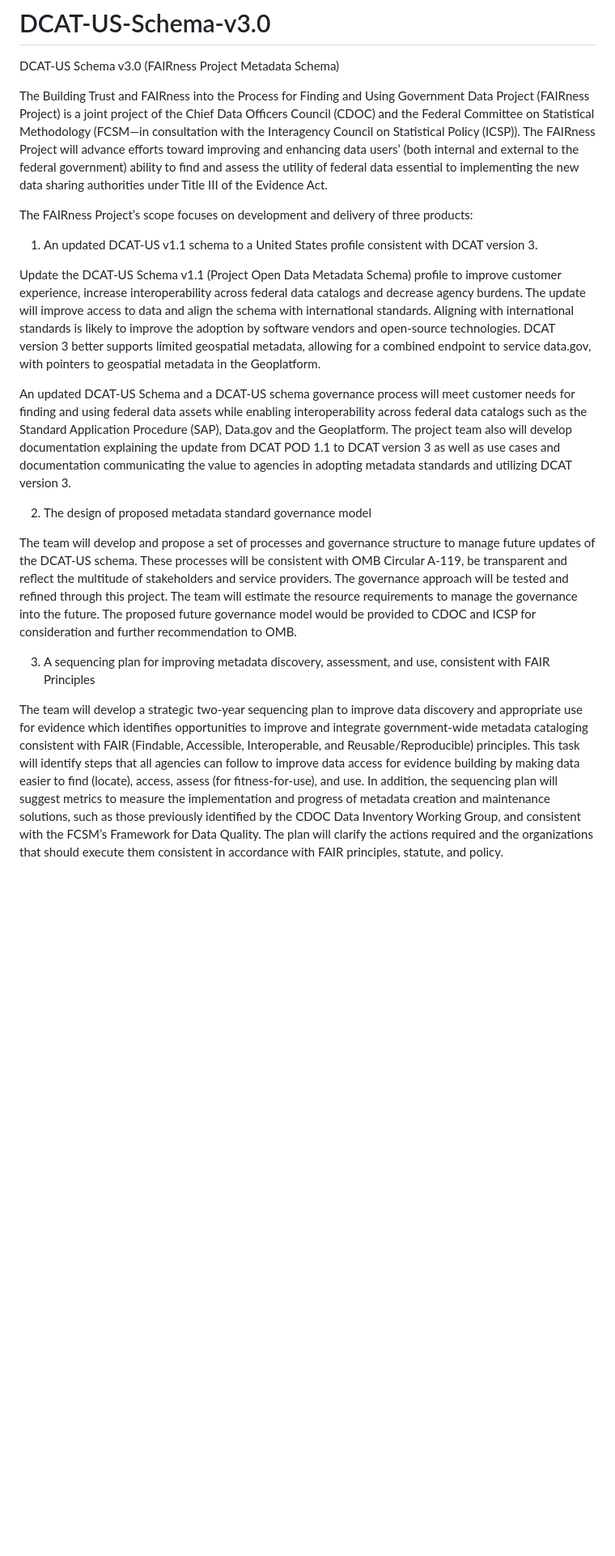
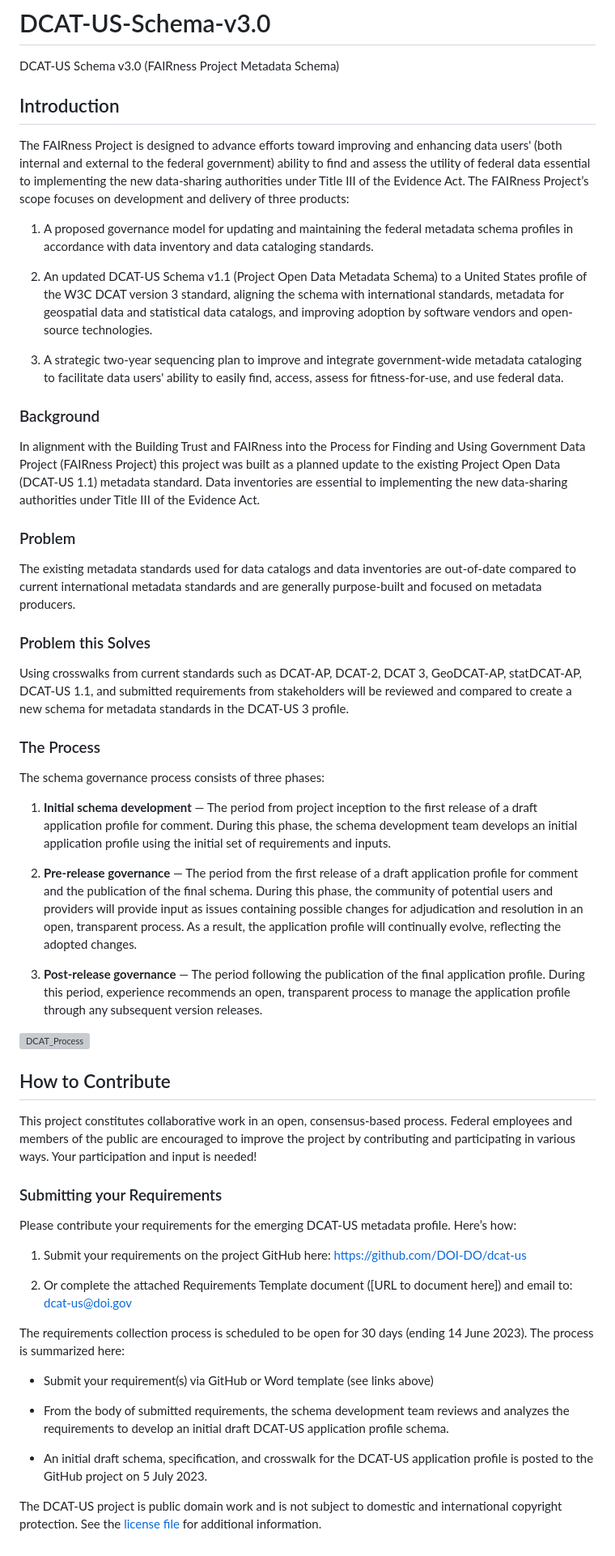
Before and after one commit to DOI-DO/dcat-us, a Markdown page: README.md, the part around the change. Shown at 81% size. GitHub-like rendering; blank space fills up the shorter version; grey boxes are pictures that could not be loaded.

Commit message:
WIP: Update README.md

```diff
--- a/README.md
+++ b/README.md
@@ -1,21 +1,58 @@
 # DCAT-US-Schema-v3.0
 DCAT-US Schema v3.0 (FAIRness Project Metadata Schema)
 
-The Building Trust and FAIRness into the Process for Finding and Using Government Data Project (FAIRness Project) is a joint project of the Chief Data Officers Council (CDOC) and the Federal Committee on Statistical Methodology (FCSM—in consultation with the Interagency Council on Statistical Policy (ICSP)). The FAIRness Project will advance efforts toward improving and enhancing data users’ (both internal and external to the federal government) ability to find and assess the utility of federal data essential to implementing the new data sharing authorities under Title III of the Evidence Act.
+## Introduction
 
-
+The FAIRness Project is designed to advance efforts toward improving and enhancing data users' (both internal and external to the federal government) ability to find and assess the utility of federal data essential to implementing the new data-sharing authorities under Title III of the Evidence Act.
 The FAIRness Project’s scope focuses on development and delivery of three products:
 
-1. An updated DCAT-US v1.1 schema to a United States profile consistent with DCAT version 3.
+1. A proposed governance model for updating and maintaining the federal metadata schema profiles in accordance with data inventory and data cataloging standards.
 
-Update the DCAT-US Schema v1.1 (Project Open Data Metadata Schema) profile to improve customer experience, increase interoperability across federal data catalogs and decrease agency burdens. The update will improve access to data and align the schema with international standards. Aligning with international standards is likely to improve the adoption by software vendors and open-source technologies. DCAT version 3 better supports limited geospatial metadata, allowing for a combined endpoint to service data.gov, with pointers to geospatial metadata in the Geoplatform.
+2. An updated DCAT-US Schema v1.1 (Project Open Data Metadata Schema) to a United States profile of the W3C DCAT version 3 standard, aligning the schema with international standards, metadata for geospatial data and statistical data catalogs, and improving adoption by software vendors and open-source technologies.
 
-An updated DCAT-US Schema and a DCAT-US schema governance process will meet customer needs for finding and using federal data assets while enabling interoperability across federal data catalogs such as the Standard Application Procedure (SAP), Data.gov and the Geoplatform. The project team also will develop documentation explaining the update from DCAT POD 1.1 to DCAT version 3 as well as use cases and documentation communicating the value to agencies in adopting metadata standards and utilizing DCAT version 3.
+3. A strategic two-year sequencing plan to improve and integrate government-wide metadata cataloging to facilitate data users' ability to easily find, access, assess for fitness-for-use, and use federal data.
 
-2. The design of proposed metadata standard governance model
+### Background
 
-The team will develop and propose a set of processes and governance structure to manage future updates of the DCAT-US schema. These processes will be consistent with OMB Circular A-119, be transparent and reflect the multitude of stakeholders and service providers. The governance approach will be tested and refined through this project. The team will estimate the resource requirements to manage the governance into the future. The proposed future governance model would be provided to CDOC and ICSP for consideration and further recommendation to OMB.
+In alignment with the Building Trust and FAIRness into the Process for Finding and Using Government Data Project (FAIRness Project) this project was built as a planned update to the existing Project Open Data (DCAT-US 1.1) metadata standard. Data inventories are essential to implementing the new data-sharing authorities under Title III of the Evidence Act.
 
-3. A sequencing plan for improving metadata discovery, assessment, and use, consistent with FAIR Principles
+### Problem
 
-The team will develop a strategic two-year sequencing plan to improve data discovery and appropriate use for evidence which identifies opportunities to improve and integrate government-wide metadata cataloging consistent with FAIR (Findable, Accessible, Interoperable, and Reusable/Reproducible) principles. This task will identify steps that all agencies can follow to improve data access for evidence building by making data easier to find (locate), access, assess (for fitness-for-use), and use. In addition, the sequencing plan will suggest metrics to measure the implementation and progress of metadata creation and maintenance solutions, such as those previously identified by the CDOC Data Inventory Working Group, and consistent with the FCSM’s Framework for Data Quality. The plan will clarify the actions required and the organizations that should execute them consistent in accordance with FAIR principles, statute, and policy.
+The existing metadata standards used for data catalogs and data inventories are out-of-date compared to current international metadata standards and are generally purpose-built and focused on metadata producers.
+
+### Problem this Solves
+
+Using crosswalks from current standards such as DCAT-AP, DCAT-2, DCAT 3, GeoDCAT-AP, statDCAT-AP, DCAT-US 1.1, and submitted requirements from stakeholders will be reviewed and compared to create a new schema for metadata standards in the DCAT-US 3 profile.
+
+### The Process
+The schema governance process consists of three phases:
+
+1. **Initial schema development** — The period from project inception to the first release of a draft application profile for comment. During this phase, the schema development team develops an initial application profile using the initial set of requirements and inputs.
+
+2. **Pre-release governance** — The period from the first release of a draft application profile for comment and the publication of the final schema. During this phase, the community of potential users and providers will provide input as issues containing possible changes for adjudication and resolution in an open, transparent process. As a result, the application profile will continually evolve, reflecting the adopted changes.
+
+3. **Post-release governance** — The period following the publication of the final application profile. During this period, experience recommends an open, transparent process to manage the application profile through any subsequent version releases.
+
+![DCAT_Process](https://user-images.githubusercontent.com/15839361/236303342-d161e810-2533-42ed-a76d-962c402ae397.png)
+
+## How to Contribute
+
+This project constitutes collaborative work in an open, consensus-based process. Federal employees and members of the public are encouraged to improve the project by contributing and participating in various ways.  Your participation and input is needed!
+
+### Submitting your Requirements
+
+Please contribute your requirements for the emerging DCAT-US metadata profile. Here’s how:
+
+1. Submit your requirements on the project GitHub here: https://github.com/DOI-DO/dcat-us
+
+2. Or complete the attached Requirements Template document ([URL to document here]) and email to: dcat-us@doi.gov
+
+The requirements collection process is scheduled to be open for 30 days (ending 14 June 2023). The process is summarized here:
+
+* Submit your requirement(s) via GitHub or Word template (see links above)
+
+* From the body of submitted requirements, the schema development team reviews and analyzes the requirements to develop an initial draft DCAT-US application profile schema.
+
+* An initial draft schema, specification, and crosswalk for the DCAT-US application profile is posted to the GitHub project on 5 July 2023.
+
+The DCAT-US project is public domain work and is not subject to domestic and international copyright protection. See the [license file](LICENSE) for additional information.
```
